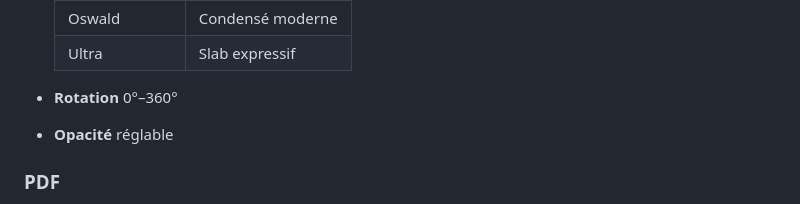
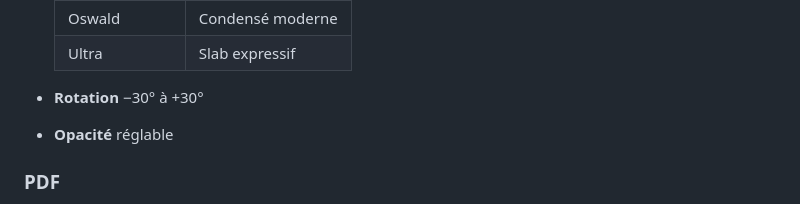
Before and after one commit to 0xaelwyn/tampon-numerique, a Markdown page: README.md, the part around the change. GitHub-like rendering.

Commit message:
fix: doc

```diff
--- a/README.md
+++ b/README.md
@@ -58,7 +58,7 @@ Importez votre PDF, glissez le tampon à l'endroit voulu, affinez la position au
   | Oswald | Condensé moderne |
   | Ultra | Slab expressif |
 
-- **Rotation** 0°–360°
+- **Rotation** −30° à +30°
 - **Opacité** réglable
 
 ### PDF
```
